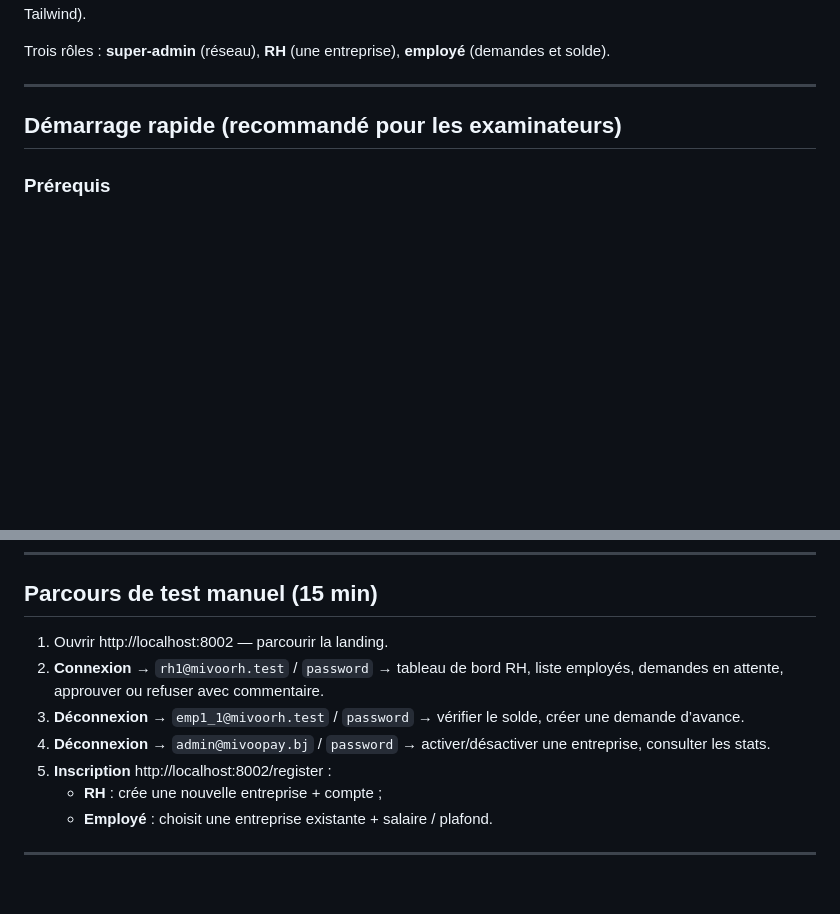
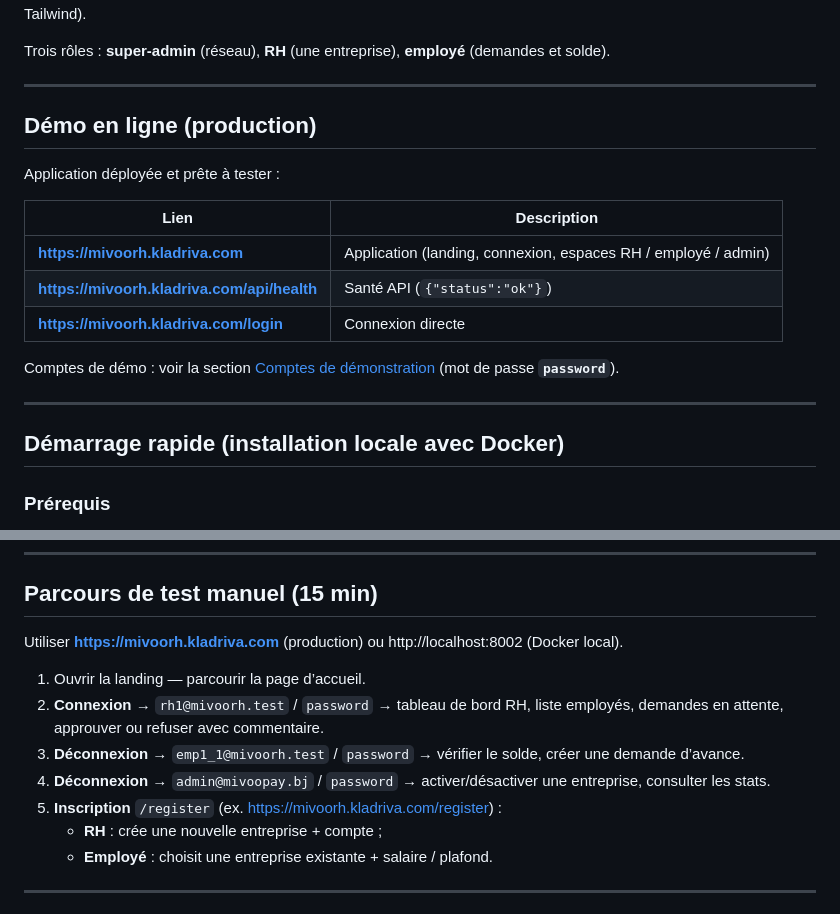
Before and after one commit to hounkpatin-dewanou/mivoorh, a Markdown page: README.md, 2 parts joined by grey strips. Rendered like a GitHub page; blank space fills up the shorter version.

Commit message:
docs: ajouter la démo production HTTPS dans le README

```diff
--- a/README.md
+++ b/README.md
@@ -6,7 +6,21 @@ Trois rôles : **super-admin** (réseau), **RH** (une entreprise), **employé**
 
 ---
 
-## Démarrage rapide (recommandé pour les examinateurs)
+## Démo en ligne (production)
+
+Application déployée et prête à tester :
+
+| Lien | Description |
+|------|-------------|
+| **https://mivoorh.kladriva.com** | Application (landing, connexion, espaces RH / employé / admin) |
+| **https://mivoorh.kladriva.com/api/health** | Santé API (`{"status":"ok"}`) |
+| **https://mivoorh.kladriva.com/login** | Connexion directe |
+
+Comptes de démo : voir la section [Comptes de démonstration](#comptes-de-démonstration) (mot de passe **`password`**).
+
+---
+
+## Démarrage rapide (installation locale avec Docker)
 
 ### Prérequis
 
@@ -64,11 +78,13 @@ Données créées par `backend/database/seeders/DatabaseSeeder.php` : 2 entrepri
 
 ## Parcours de test manuel (15 min)
 
-1. Ouvrir http://localhost:8002 — parcourir la landing.
+Utiliser **https://mivoorh.kladriva.com** (production) ou http://localhost:8002 (Docker local).
+
+1. Ouvrir la landing — parcourir la page d’accueil.
 2. **Connexion** → `rh1@mivoorh.test` / `password` → tableau de bord RH, liste employés, demandes en attente, approuver ou refuser avec commentaire.
 3. **Déconnexion** → `emp1_1@mivoorh.test` / `password` → vérifier le solde, créer une demande d’avance.
 4. **Déconnexion** → `admin@mivoopay.bj` / `password` → activer/désactiver une entreprise, consulter les stats.
-5. **Inscription** http://localhost:8002/register :
+5. **Inscription** `/register` (ex. https://mivoorh.kladriva.com/register) :
    - **RH** : crée une nouvelle entreprise + compte ;
    - **Employé** : choisit une entreprise existante + salaire / plafond.
 
```
